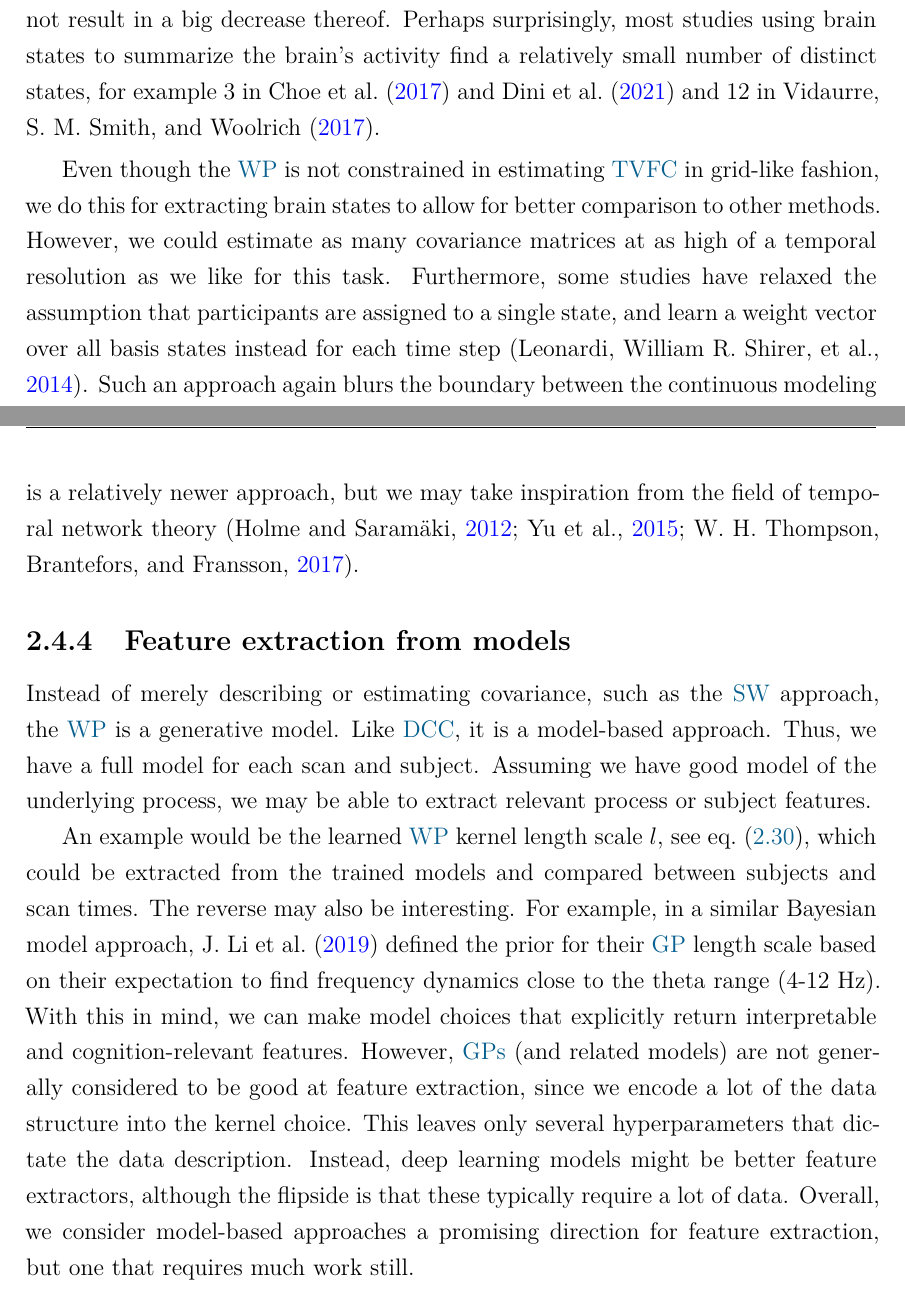
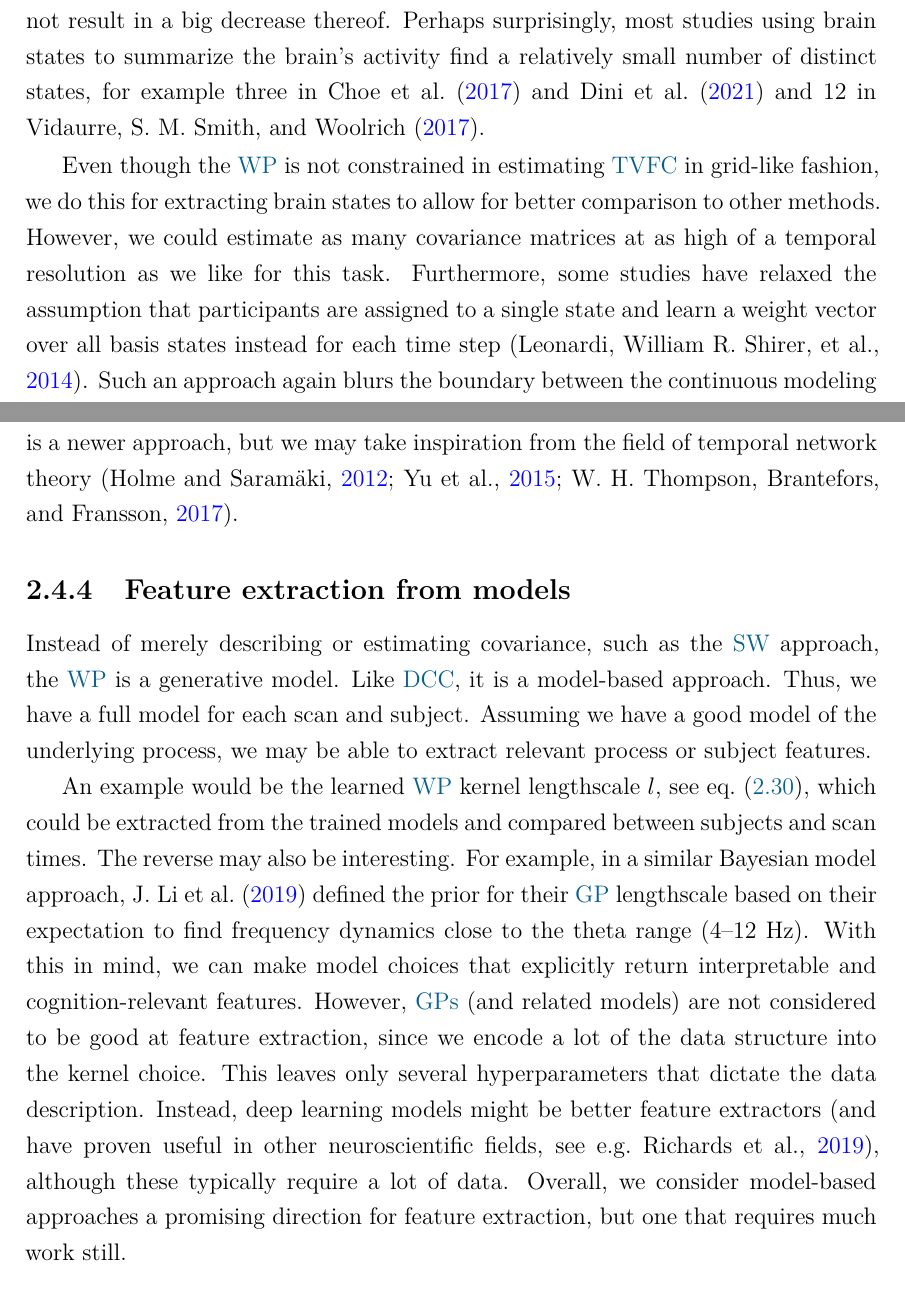
Before and after one commit to OnnoKampman/phd-thesis, a LaTeX thesis (main.tex, which reads ch/2_Robust_estimation_of_TVFC/4_Extracting_TVFC-based_features_and_biomarkers.tex): two parts of pages 74 and 76 of 214, joined at a grey line, cut so that both start at the same text. Compiled offline with XeLaTeX; a LaTeX package or settings file that is missing is left out.

Commit message:
corrections ch 2.4

```diff
--- a/ch/2_Robust_estimation_of_TVFC/4_Extracting_TVFC-based_features_and_biomarkers.tex
+++ b/ch/2_Robust_estimation_of_TVFC/4_Extracting_TVFC-based_features_and_biomarkers.tex
@@ -78,12 +77,12 @@ One common trick to determine this number is to plot an `elbow curve'~\parencite
 Such a plot computes the summed distance between each correlation matrix and its closest (i.e.~assigned) basis state for a range of values of~$k$.
 The optimal value of~$k$ is then chosen as the one where this curve has an `elbow'; that is, after which the curve is relatively linear and after which adding another cluster does not result in a big decrease thereof.
 %
-Perhaps surprisingly, most studies using brain states to summarize the brain's activity find a relatively small number of distinct states, for example 3 in \textcite{Choe2017, Dini2021} and 12 in \textcite{Vidaurre2017}.
+Perhaps surprisingly, most studies using brain states to summarize the brain's activity find a relatively small number of distinct states, for example three in \textcite{Choe2017, Dini2021} and 12 in \textcite{Vidaurre2017}.
 
 Even though the \gls{wp} is not constrained in estimating \gls{tvfc} in grid-like fashion, we do this for extracting brain states to allow for better comparison to other methods.
 However, we could estimate as many covariance matrices at as high of a temporal resolution as we like for this task.
 %
-Furthermore, some studies have relaxed the assumption that participants are assigned to a single state, and learn a weight vector over all basis states instead for each time step~\parencite{Leonardi2014}.
+Furthermore, some studies have relaxed the assumption that participants are assigned to a single state and learn a weight vector over all basis states instead for each time step~\parencite{Leonardi2014}.
 Such an approach again blurs the boundary between the continuous modeling of brain activity and viewing the brain as a state-space system.
 The latter view is still debated~\parencite[see][for an excellent discussion on the potential and shortcomings of the brain states framework]{Keilholz2017}.
 
@@ -131,24 +129,23 @@ However, this field has not received much attention yet.
 In the simplest case these could be summary measures of graph metrics across time again.
 \textcite{Zalesky2014} demonstrated the synthesis of \gls{tvfc} with graph theory.
 Some dynamic graph studies have been run~\parencite{Bassett2011, Bassett2013}.
-This is a relatively newer approach, but we may take inspiration from the field of temporal network theory~\parencite{Holme2012, Yu2015, Thompson2017}.
+This is a newer approach, but we may take inspiration from the field of temporal network theory~\parencite{Holme2012, Yu2015, Thompson2017}.
 
 %%
-\subsection{Feature extraction from models}
-\label{subsec:model-features}
+\subsection{Feature extraction from models}\label{subsec:model-features}
 %%
 
 Instead of merely describing or estimating covariance, such as the \gls{sw} approach, the \gls{wp} is a generative model.
 Like \gls{dcc}, it is a model-based approach.
 Thus, we have a full model for each scan and subject.
-Assuming we have good model of the underlying process, we may be able to extract relevant process or subject features.
+Assuming we have a good model of the underlying process, we may be able to extract relevant process or subject features.
 
-An example would be the learned \gls{wp} kernel length scale $l$, see \cref{eq:matern}, which could be extracted from the trained models and compared between subjects and scan times.
+An example would be the learned \gls{wp} kernel lengthscale $l$, see \cref{eq:matern}, which could be extracted from the trained models and compared between subjects and scan times.
 The reverse may also be interesting.
-For example, in a similar Bayesian model approach, \textcite{Li2019a} defined the prior for their \gls{gp} length scale based on their expectation to find frequency dynamics close to the theta range (4-12 Hz).
+For example, in a similar Bayesian model approach, \textcite{Li2019a} defined the prior for their \gls{gp} lengthscale based on their expectation to find frequency dynamics close to the theta range (4--12 Hz).
 %
 With this in mind, we can make model choices that explicitly return interpretable and cognition-relevant features.
-However, \glspl{gp} (and related models) are not generally considered to be good at feature extraction, since we encode a lot of the data structure into the kernel choice.
+However, \glspl{gp} (and related models) are not considered to be good at feature extraction, since we encode a lot of the data structure into the kernel choice.
 This leaves only several hyperparameters that dictate the data description.
-Instead, deep learning models might be better feature extractors, although the flipside is that these typically require a lot of data.
+Instead, deep learning models might be better feature extractors~\parencite[and have proven useful in other neuroscientific fields, see e.g.][]{Richards2019}, although these typically require a lot of data.
 Overall, we consider model-based approaches a promising direction for feature extraction, but one that requires much work still.
```
Also changed, not shown: ch/2_Robust_estimation_of_TVFC/4_Extracting_TVFC-based_features_and_biomarkers.tex (32 more changed lines).
